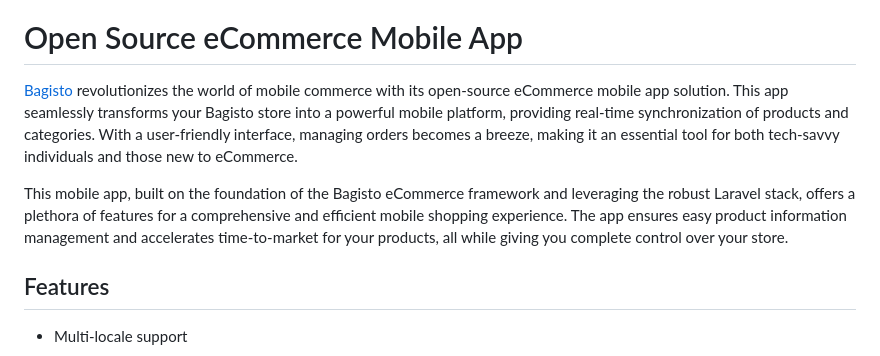
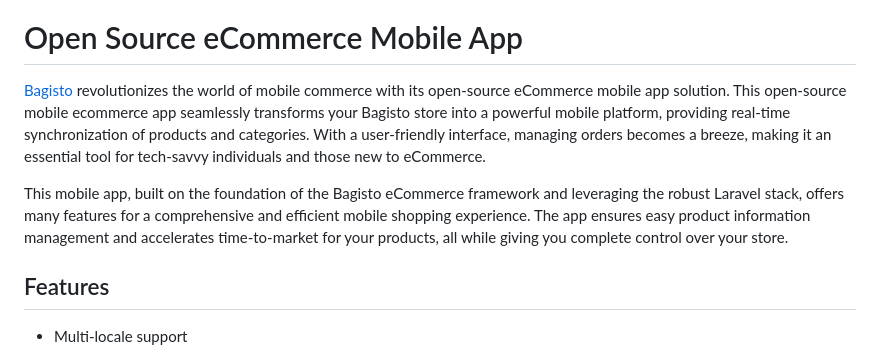
Before and after one commit to silvered-shark/flutter-ecommerce-mobile-app, a Markdown page: README.md, the part around the change. Drawn GitHub-style.

```diff
--- a/README.md
+++ b/README.md
@@ -10,9 +10,9 @@
 # Open Source eCommerce Mobile App
 
 
-[Bagisto](https://bagisto.com/en/) revolutionizes the world of mobile commerce with its open-source eCommerce mobile app solution. This app seamlessly transforms your Bagisto store into a powerful mobile platform, providing real-time synchronization of products and categories. With a user-friendly interface, managing orders becomes a breeze, making it an essential tool for both tech-savvy individuals and those new to eCommerce.
+[Bagisto](https://bagisto.com/en/) revolutionizes the world of mobile commerce with its open-source eCommerce mobile app solution. This open-source mobile ecommerce app seamlessly transforms your Bagisto store into a powerful mobile platform, providing real-time synchronization of products and categories. With a user-friendly interface, managing orders becomes a breeze, making it an essential tool for tech-savvy individuals and those new to eCommerce.
 
-This mobile app, built on the foundation of the Bagisto eCommerce framework and leveraging the robust Laravel stack, offers a plethora of features for a comprehensive and efficient mobile shopping experience. The app ensures easy product information management and accelerates time-to-market for your products, all while giving you complete control over your store.
+This mobile app, built on the foundation of the Bagisto eCommerce framework and leveraging the robust Laravel stack, offers many features for a comprehensive and efficient mobile shopping experience. The app ensures easy product information management and accelerates time-to-market for your products, all while giving you complete control over your store.
 
 ## Features
 
```
